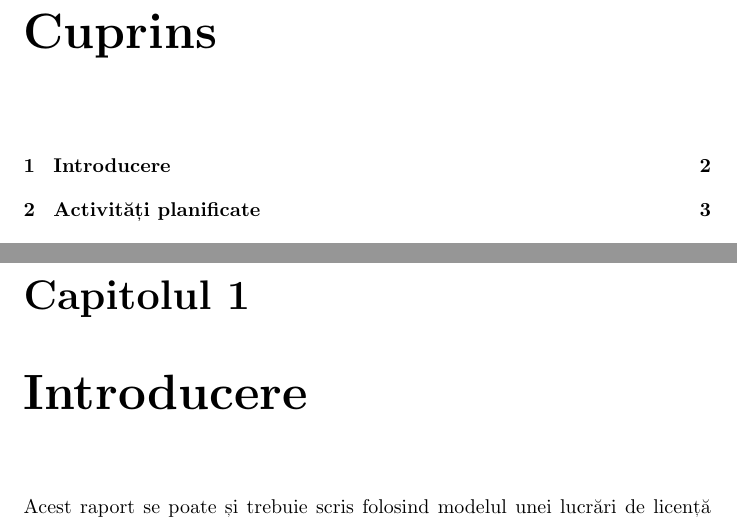
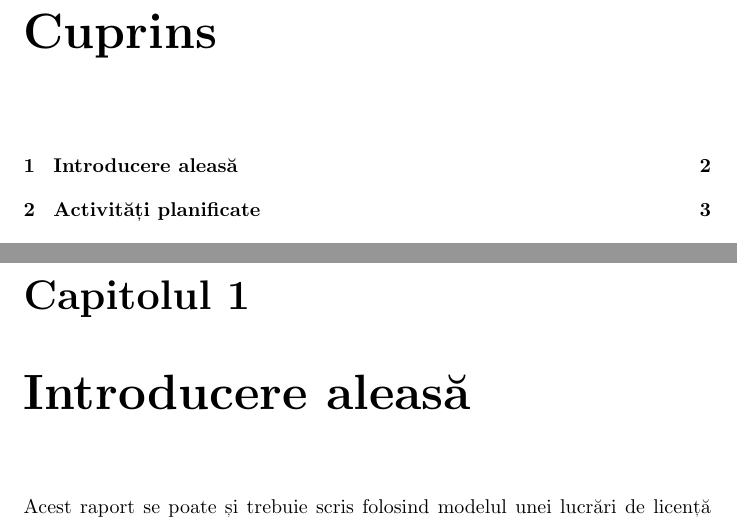
Before and after one commit to nadia625/test, a LaTeX document (main.tex): two parts of pages 2 and 3 of 17, joined at a grey line, cut so that both start at the same text. Compiled offline with pdfLaTeX.

Commit message:
Introducere aleasa

```diff
--- a/main.tex
+++ b/main.tex
@@ -10,7 +10,7 @@
 
 \tableofcontents
 
-\chapter{Introducere}
+\chapter{Introducere aleasă}
 
 Acest raport se poate și trebuie scris folosind modelul unei lucrări de licență care se găsește pe site-ul facultății.
 
```
